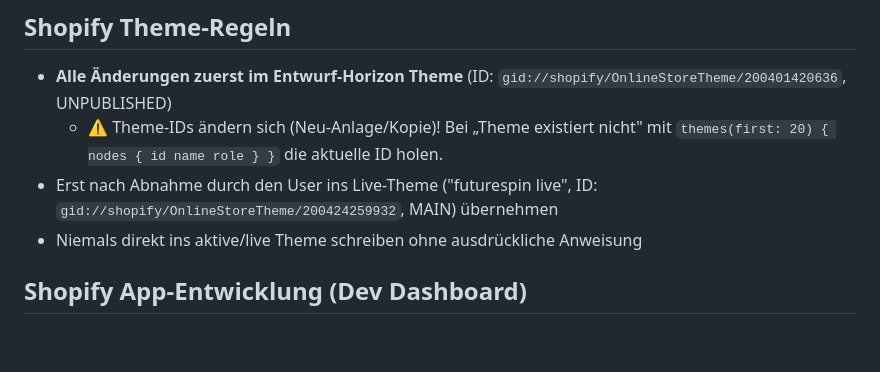
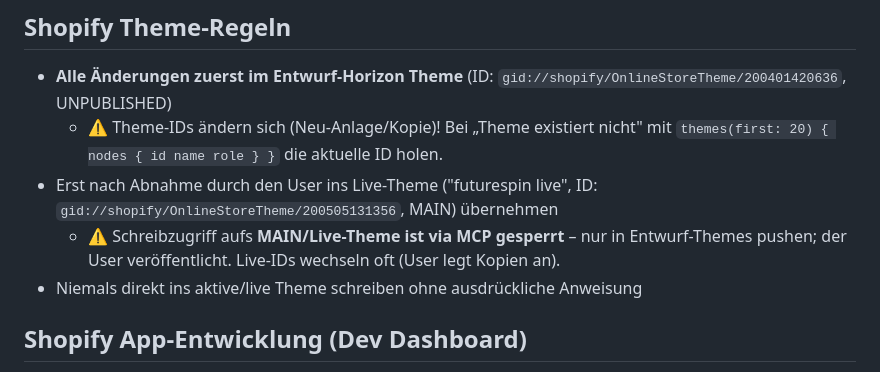
Before and after one commit to Ttdoby-ui/Toby, a Markdown page: CLAUDE.md, the part around the change. Drawn GitHub-style; blank space fills up the shorter version.

Commit message:
Update live theme id in CLAUDE.md
Live is now "futurespin live" (200505131356, MAIN); the old one was renamed to
"futurespin backup". Note that MCP writes to the MAIN theme are blocked — edit
draft themes and let the user publish.

Co-Authored-By: Claude Opus 4.8 <noreply@anthropic.com>
Claude-Session: https://claude.ai/code/session_01SCEB86Sssv7rRBAyeZmvk8

```diff
--- a/CLAUDE.md
+++ b/CLAUDE.md
@@ -9,7 +9,9 @@
 - **Alle Änderungen zuerst im Entwurf-Horizon Theme** (ID: `gid://shopify/OnlineStoreTheme/200401420636`, UNPUBLISHED)
   - ⚠️ Theme-IDs ändern sich (Neu-Anlage/Kopie)! Bei „Theme existiert nicht" mit
     `themes(first: 20) { nodes { id name role } }` die aktuelle ID holen.
-- Erst nach Abnahme durch den User ins Live-Theme ("futurespin live", ID: `gid://shopify/OnlineStoreTheme/200424259932`, MAIN) übernehmen
+- Erst nach Abnahme durch den User ins Live-Theme ("futurespin live", ID: `gid://shopify/OnlineStoreTheme/200505131356`, MAIN) übernehmen
+  - ⚠️ Schreibzugriff aufs **MAIN/Live-Theme ist via MCP gesperrt** – nur in Entwurf-Themes
+    pushen; der User veröffentlicht. Live-IDs wechseln oft (User legt Kopien an).
 - Niemals direkt ins aktive/live Theme schreiben ohne ausdrückliche Anweisung
 
 ## Shopify App-Entwicklung (Dev Dashboard)
```
